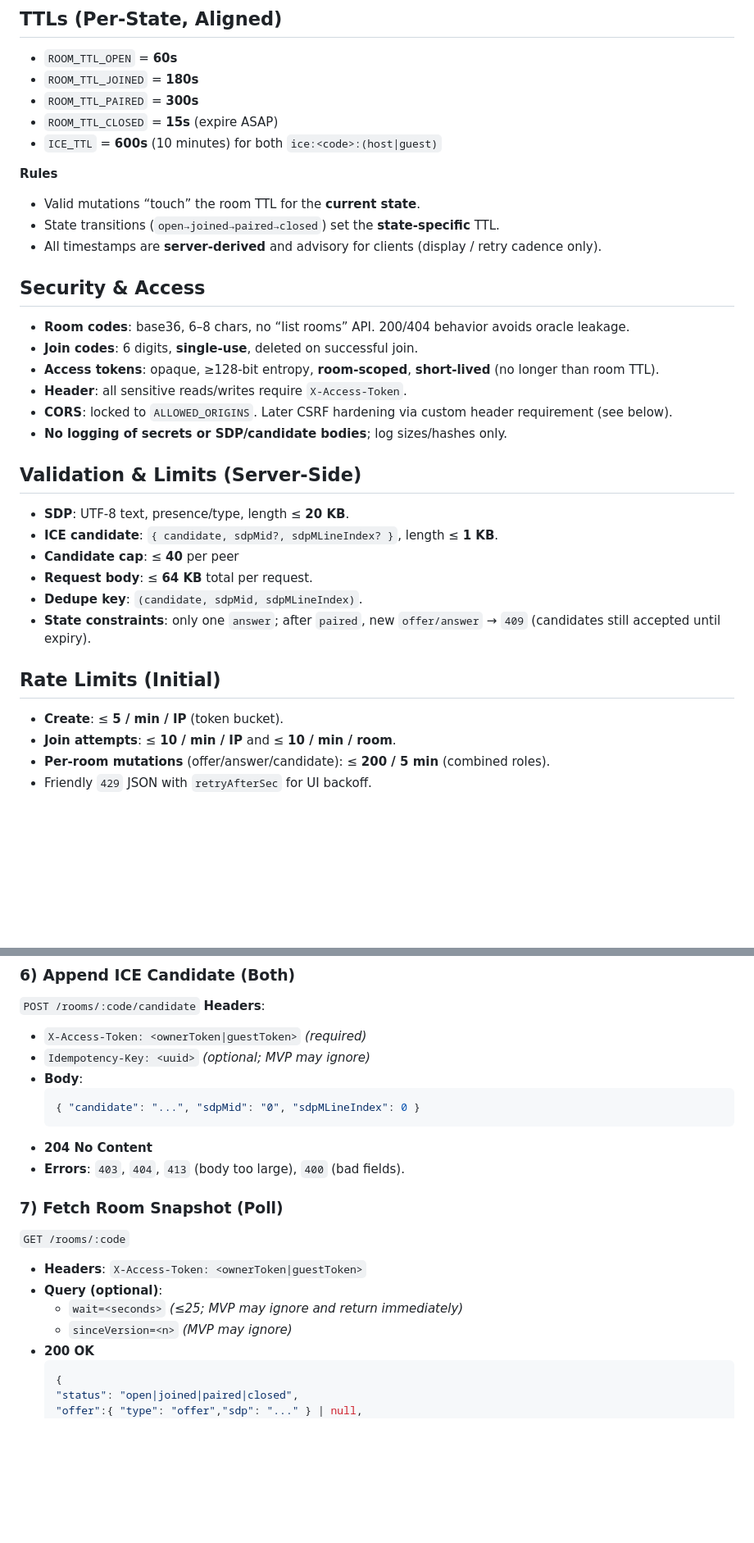
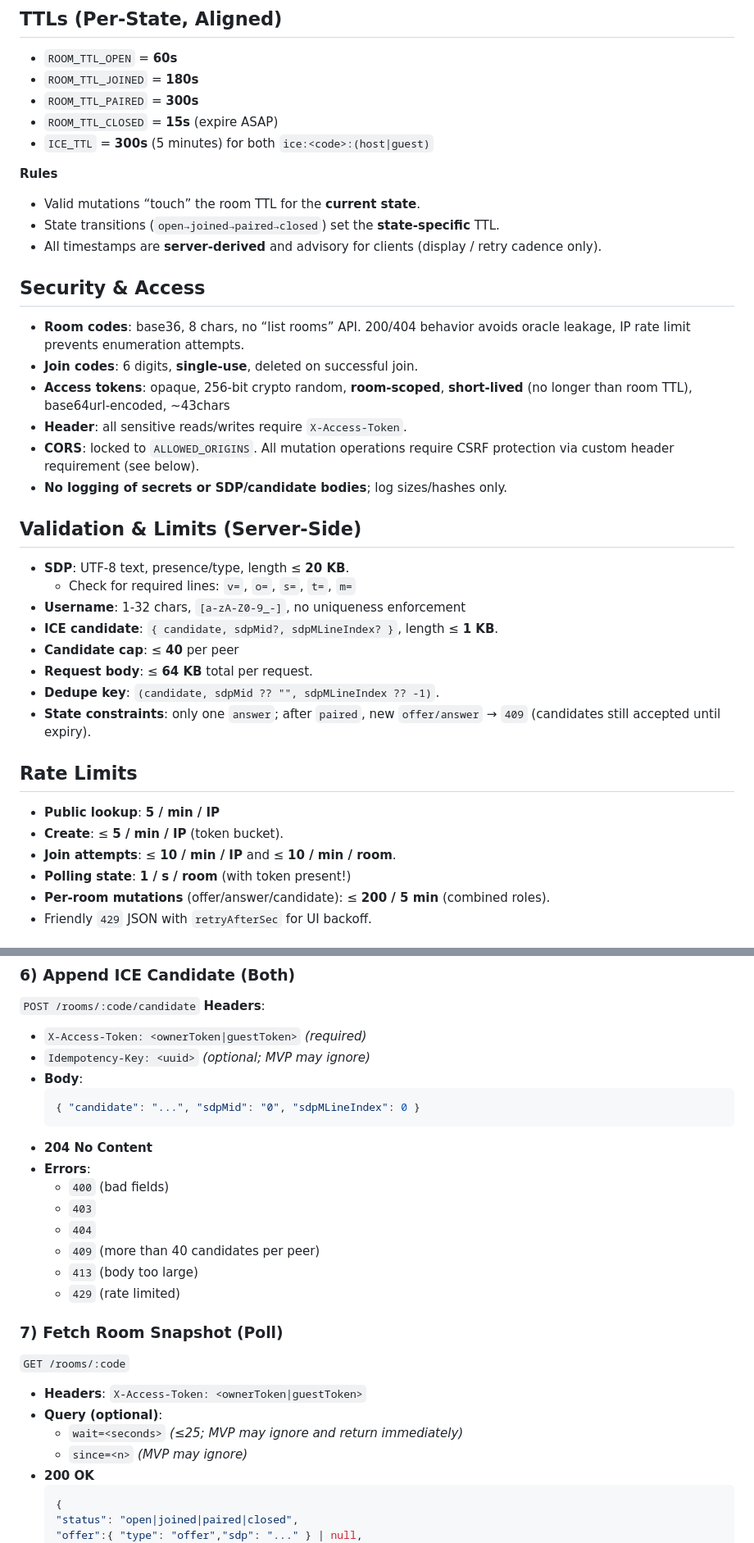
Before and after one commit to VitalyBrusentsev/game-wormish, a Markdown page: cloudflare-registry-api-spec.md, 2 parts joined by grey strips. Shown at 82% size. Drawn GitHub-style; blank space fills up the shorter version.

Commit message:
Registry API spec, Rev 5

````diff
--- a/cloudflare-registry-api-spec.md
+++ b/cloudflare-registry-api-spec.md
@@ -46,7 +46,7 @@ This proposal relies on a **human‑friendly, short‑lived room & join codes**.
 - `ROOM_TTL_JOINED` = **180s**
 - `ROOM_TTL_PAIRED` = **300s**
 - `ROOM_TTL_CLOSED` = **15s** (expire ASAP)
-- `ICE_TTL` = **600s** (10 minutes) for both `ice:<code>:(host|guest)`
+- `ICE_TTL` = **300s** (5 minutes) for both `ice:<code>:(host|guest)`
 
 **Rules**
 - Valid mutations “touch” the room TTL for the **current state**.
@@ -56,26 +56,29 @@ This proposal relies on a **human‑friendly, short‑lived room & join codes**.
 
 ## Security & Access
 
-- **Room codes**: base36, 6–8 chars, no “list rooms” API. 200/404 behavior avoids oracle leakage.
+- **Room codes**: base36, 8 chars, no “list rooms” API. 200/404 behavior avoids oracle leakage, IP rate limit prevents enumeration attempts.
 - **Join codes**: 6 digits, **single‑use**, deleted on successful join.
-- **Access tokens**: opaque, ≥128‑bit entropy, **room‑scoped**, **short‑lived** (no longer than room TTL).
+- **Access tokens**: opaque, 256‑bit crypto random, **room‑scoped**, **short‑lived** (no longer than room TTL), base64url-encoded, ~43chars
 - **Header**: all sensitive reads/writes require `X-Access-Token`.
-- **CORS**: locked to `ALLOWED_ORIGINS`. Later CSRF hardening via custom header requirement (see below).
+- **CORS**: locked to `ALLOWED_ORIGINS`. All mutation operations require CSRF protection via custom header requirement (see below).
 - **No logging of secrets or SDP/candidate bodies**; log sizes/hashes only.
 
 ## Validation & Limits (Server‑Side)
 
 - **SDP**: UTF‑8 text, presence/type, length ≤ **20 KB**.
+  - Check for required lines: `v=`, `o=`, `s=`, `t=`, `m=`
+- **Username**: 1-32 chars, `[a-zA-Z0-9_-]`, no uniqueness enforcement
 - **ICE candidate**: `{ candidate, sdpMid?, sdpMLineIndex? }`, length ≤ **1 KB**.
 - **Candidate cap**: ≤ **40** per peer
 - **Request body**: ≤ **64 KB** total per request.
-- **Dedupe key**: `(candidate, sdpMid, sdpMLineIndex)`.
+- **Dedupe key**: `(candidate, sdpMid ?? "", sdpMLineIndex ?? -1)`.
 - **State constraints**: only one `answer`; after `paired`, new `offer/answer` → `409` (candidates still accepted until expiry).
 
-## Rate Limits (Initial)
-
+## Rate Limits
+- **Public lookup**: **5 / min / IP**
 - **Create**: ≤ **5 / min / IP** (token bucket).
 - **Join attempts**: ≤ **10 / min / IP** and ≤ **10 / min / room**.
+- **Polling state**: **1 / s / room** (with token present!)
 - **Per‑room mutations** (offer/answer/candidate): ≤ **200 / 5 min** (combined roles).
 - Friendly `429` JSON with `retryAfterSec` for UI backoff.
 
@@ -177,14 +181,20 @@ This proposal relies on a **human‑friendly, short‑lived room & join codes**.
   { "candidate": "...", "sdpMid": "0", "sdpMLineIndex": 0 }
   ```
 - **204 No Content**
-- **Errors**: `403`, `404`, `413` (body too large), `400` (bad fields).
+- **Errors**:
+  - `400` (bad fields)
+  - `403`
+  - `404`
+  - `409` (more than 40 candidates per peer)
+  - `413` (body too large)
+  - `429` (rate limited)
 
 ### 7) Fetch Room Snapshot (Poll)
 `GET /rooms/:code`
 - **Headers**: `X-Access-Token: <ownerToken|guestToken>`
 - **Query (optional)**:
   - `wait=<seconds>` *(≤25; MVP may ignore and return immediately)*
-  - `sinceVersion=<n>` *(MVP may ignore)*
+  - `since=<n>` *(MVP may ignore)*
 - **200 OK**
   ```json
   {
````
Also changed, not shown: other parts of cloudflare-registry-api-spec.md (+13 -8 lines).
